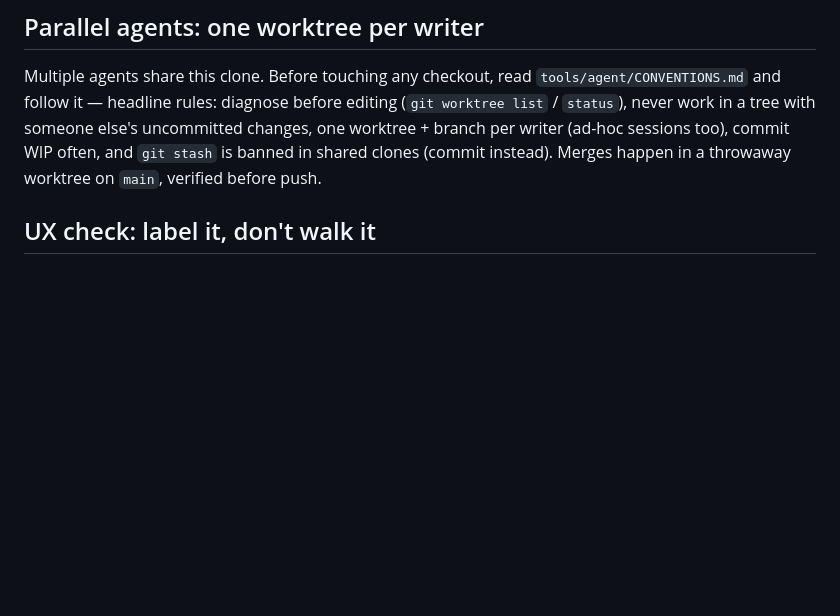
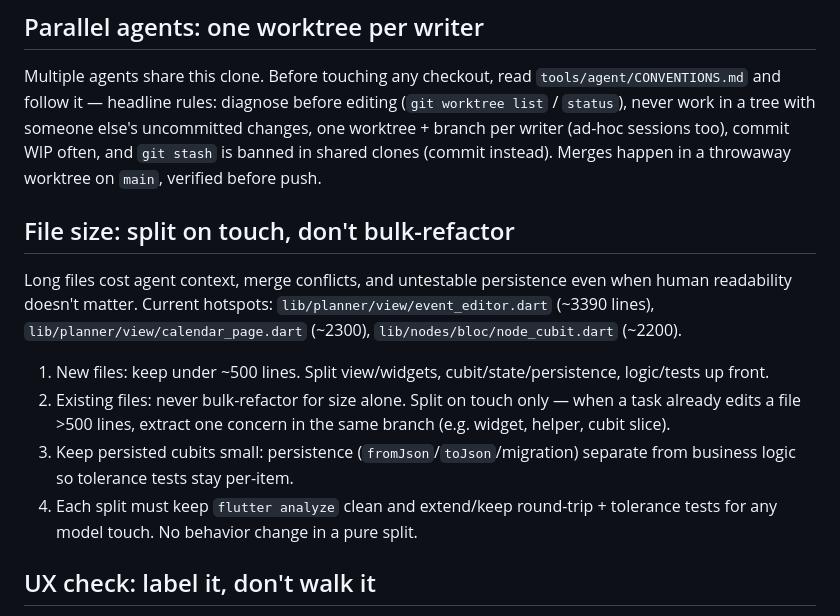
Before and after one commit to Mantheous/a_fish_in_sea, a Markdown page: AGENTS.md, the part around the change. GitHub-like rendering; blank space fills up the shorter version.

Commit message:
docs: add split-on-touch file size rule
refs #51 - cap new files ~500 lines, split existing only on touch

```diff
--- a/AGENTS.md
+++ b/AGENTS.md
@@ -9,6 +9,26 @@ with someone else's uncommitted changes, one worktree + branch per
 writer (ad-hoc sessions too), commit WIP often, and `git stash` is
 banned in shared clones (commit instead). Merges happen in a
 throwaway worktree on `main`, verified before push.
+
+## File size: split on touch, don't bulk-refactor
+
+Long files cost agent context, merge conflicts, and untestable
+persistence even when human readability doesn't matter. Current hotspots:
+`lib/planner/view/event_editor.dart` (~3390 lines),
+`lib/planner/view/calendar_page.dart` (~2300),
+`lib/nodes/bloc/node_cubit.dart` (~2200).
+
+1. New files: keep under ~500 lines. Split view/widgets,
+   cubit/state/persistence, logic/tests up front.
+2. Existing files: never bulk-refactor for size alone. Split on touch
+   only — when a task already edits a file >500 lines, extract one
+   concern in the same branch (e.g. widget, helper, cubit slice).
+3. Keep persisted cubits small: persistence
+   (`fromJson`/`toJson`/migration) separate from business logic so
+   tolerance tests stay per-item.
+4. Each split must keep `flutter analyze` clean and extend/keep
+   round-trip + tolerance tests for any model touch. No behavior change
+   in a pure split.
 
 ## UX check: label it, don't walk it
 
```
